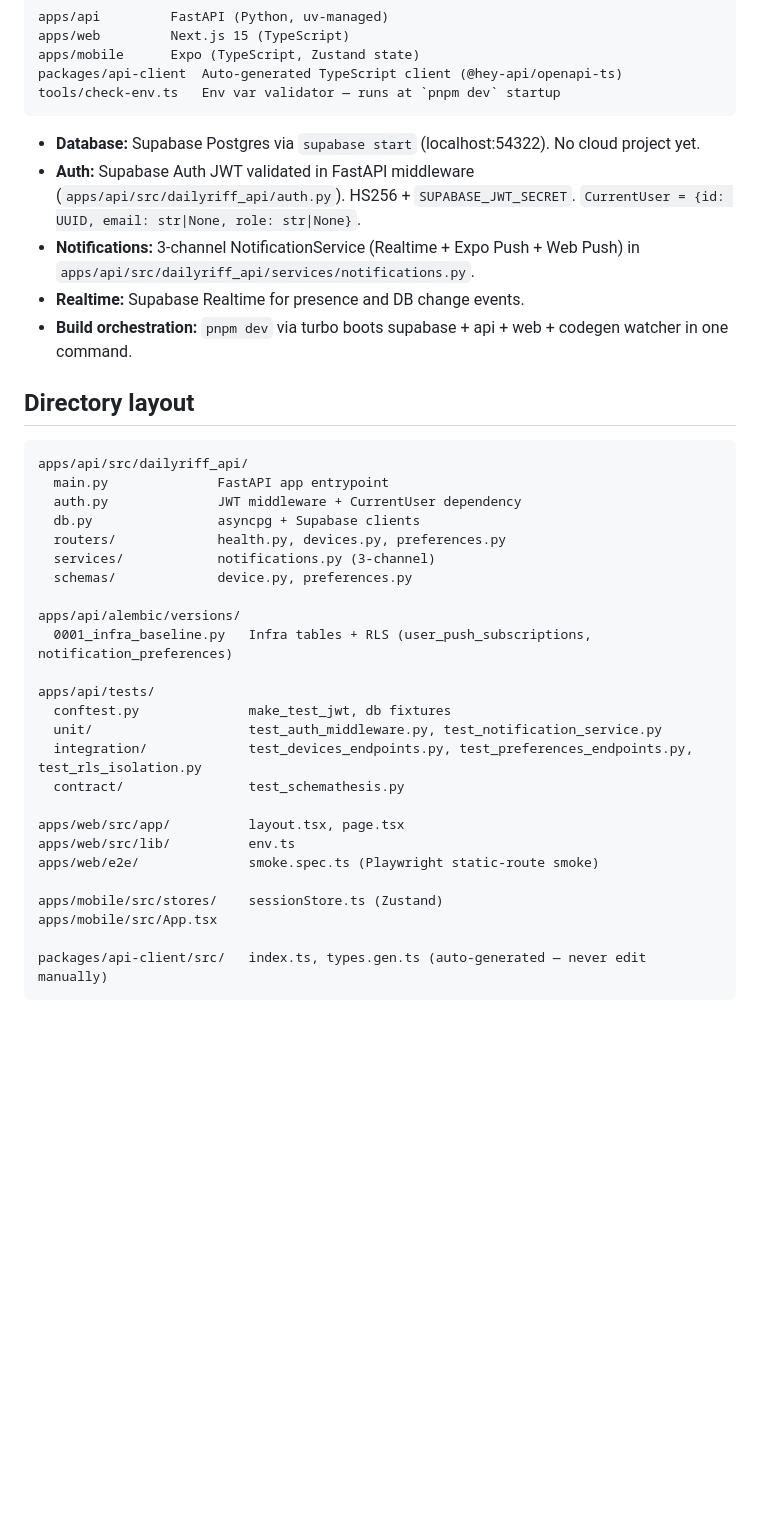
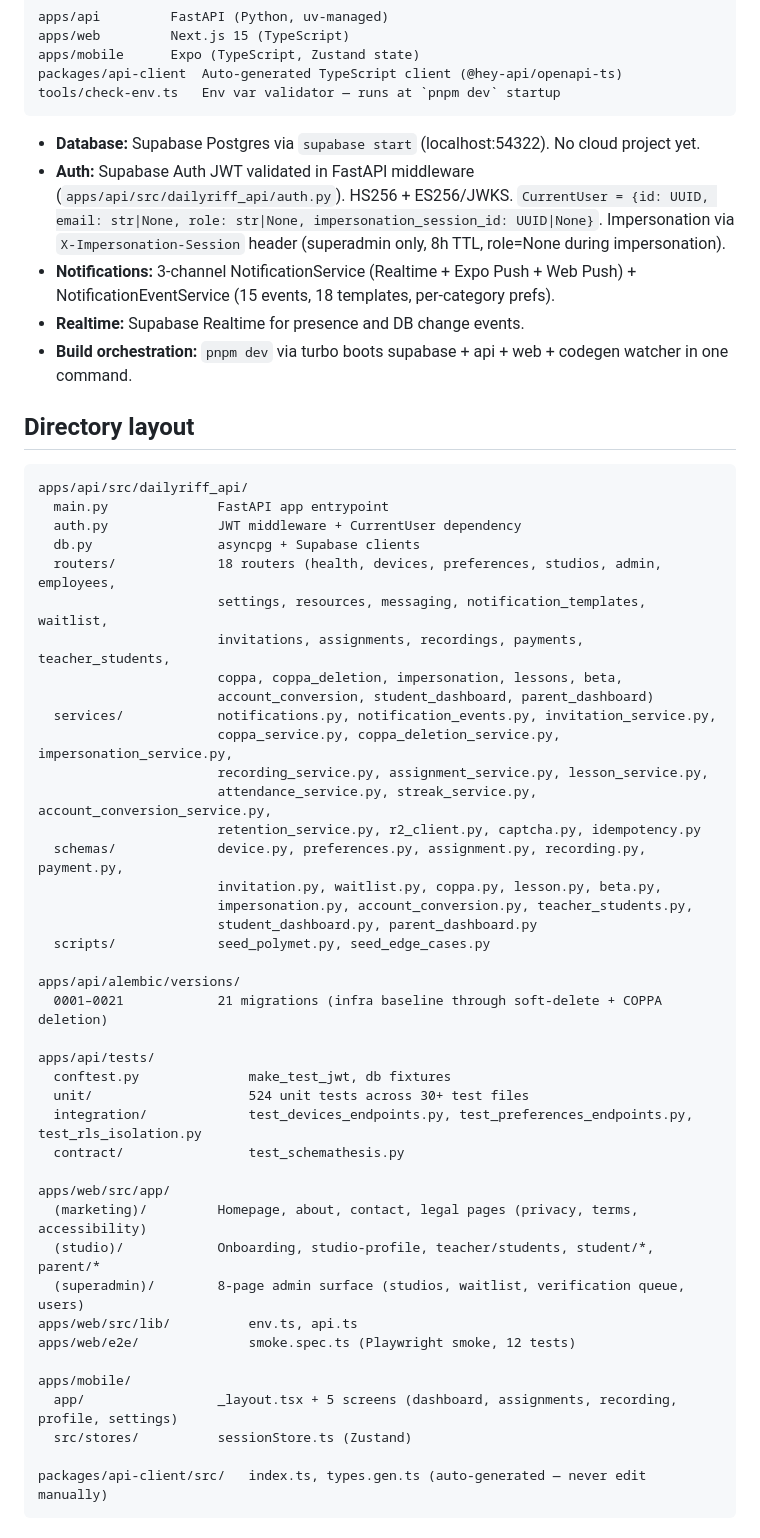
Before and after one commit to slubby101/DailyRiffV2, a Markdown page: CLAUDE.md, the part around one of its changes. Rendered like a GitHub page; blank space fills up the shorter version.

Commit message:
docs: update CLAUDE.md for v0.3.0.0 — 24 routers, 524 tests, full Stage 1
- Auth section: impersonation header, ES256/JWKS, role=None during impersonation
- Directory layout: expanded from 3 routers to 24, 6 schemas to 15, added scripts
- Migrations: 0001-0021 (was just 0001)
- Web: marketing, studio, superadmin, student, parent route groups
- Mobile: 5 screens (was just App.tsx + store)
- Key files: added pagination, coppa_deletion, impersonation, r2_client, deploy.yaml,
  eas.json, Makefile seed targets
- Tests: 524 unit tests across 30+ files (was 2 test files)

Co-Authored-By: Claude Opus 4.6 (1M context) <noreply@anthropic.com>

````diff
--- a/CLAUDE.md
+++ b/CLAUDE.md
@@ -20,8 +20,8 @@ tools/check-env.ts   Env var validator — runs at `pnpm dev` startup
 ```
 
 - **Database:** Supabase Postgres via `supabase start` (localhost:54322). No cloud project yet.
-- **Auth:** Supabase Auth JWT validated in FastAPI middleware (`apps/api/src/dailyriff_api/auth.py`). HS256 + `SUPABASE_JWT_SECRET`. `CurrentUser = {id: UUID, email: str|None, role: str|None}`.
-- **Notifications:** 3-channel NotificationService (Realtime + Expo Push + Web Push) in `apps/api/src/dailyriff_api/services/notifications.py`.
+- **Auth:** Supabase Auth JWT validated in FastAPI middleware (`apps/api/src/dailyriff_api/auth.py`). HS256 + ES256/JWKS. `CurrentUser = {id: UUID, email: str|None, role: str|None, impersonation_session_id: UUID|None}`. Impersonation via `X-Impersonation-Session` header (superadmin only, 8h TTL, role=None during impersonation).
+- **Notifications:** 3-channel NotificationService (Realtime + Expo Push + Web Push) + NotificationEventService (15 events, 18 templates, per-category prefs).
 - **Realtime:** Supabase Realtime for presence and DB change events.
 - **Build orchestration:** `pnpm dev` via turbo boots supabase + api + web + codegen watcher in one command.
 
@@ -32,25 +32,41 @@ apps/api/src/dailyriff_api/
   main.py              FastAPI app entrypoint
   auth.py              JWT middleware + CurrentUser dependency
   db.py                asyncpg + Supabase clients
-  routers/             health.py, devices.py, preferences.py
-  services/            notifications.py (3-channel)
-  schemas/             device.py, preferences.py
+  routers/             18 routers (health, devices, preferences, studios, admin, employees,
+                       settings, resources, messaging, notification_templates, waitlist,
+                       invitations, assignments, recordings, payments, teacher_students,
+                       coppa, coppa_deletion, impersonation, lessons, beta,
+                       account_conversion, student_dashboard, parent_dashboard)
+  services/            notifications.py, notification_events.py, invitation_service.py,
+                       coppa_service.py, coppa_deletion_service.py, impersonation_service.py,
+                       recording_service.py, assignment_service.py, lesson_service.py,
+                       attendance_service.py, streak_service.py, account_conversion_service.py,
+                       retention_service.py, r2_client.py, captcha.py, idempotency.py
+  schemas/             device.py, preferences.py, assignment.py, recording.py, payment.py,
+                       invitation.py, waitlist.py, coppa.py, lesson.py, beta.py,
+                       impersonation.py, account_conversion.py, teacher_students.py,
+                       student_dashboard.py, parent_dashboard.py
+  scripts/             seed_polymet.py, seed_edge_cases.py
 
 apps/api/alembic/versions/
-  0001_infra_baseline.py   Infra tables + RLS (user_push_subscriptions, notification_preferences)
+  0001–0021            21 migrations (infra baseline through soft-delete + COPPA deletion)
 
 apps/api/tests/
   conftest.py              make_test_jwt, db fixtures
-  unit/                    test_auth_middleware.py, test_notification_service.py
+  unit/                    524 unit tests across 30+ test files
   integration/             test_devices_endpoints.py, test_preferences_endpoints.py, test_rls_isolation.py
   contract/                test_schemathesis.py
 
-apps/web/src/app/          layout.tsx, page.tsx
-apps/web/src/lib/          env.ts
-apps/web/e2e/              smoke.spec.ts (Playwright static-route smoke)
+apps/web/src/app/
+  (marketing)/         Homepage, about, contact, legal pages (privacy, terms, accessibility)
+  (studio)/            Onboarding, studio-profile, teacher/students, student/*, parent/*
+  (superadmin)/        8-page admin surface (studios, waitlist, verification queue, users)
+apps/web/src/lib/          env.ts, api.ts
+apps/web/e2e/              smoke.spec.ts (Playwright smoke, 12 tests)
 
-apps/mobile/src/stores/    sessionStore.ts (Zustand)
-apps/mobile/src/App.tsx
+apps/mobile/
+  app/                 _layout.tsx + 5 screens (dashboard, assignments, recording, profile, settings)
+  src/stores/          sessionStore.ts (Zustand)
 
 packages/api-client/src/   index.ts, types.gen.ts (auto-generated — never edit manually)
 ```
````
Also changed, not shown: other parts of CLAUDE.md (+11 -4 lines).
